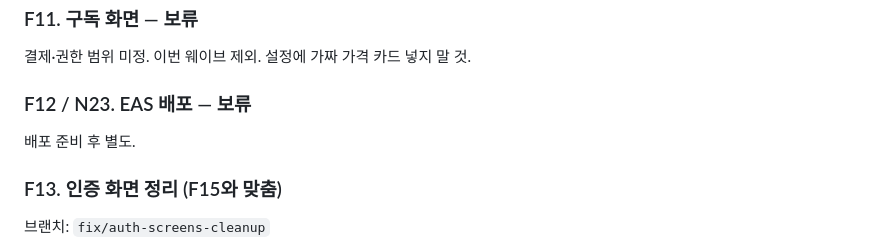
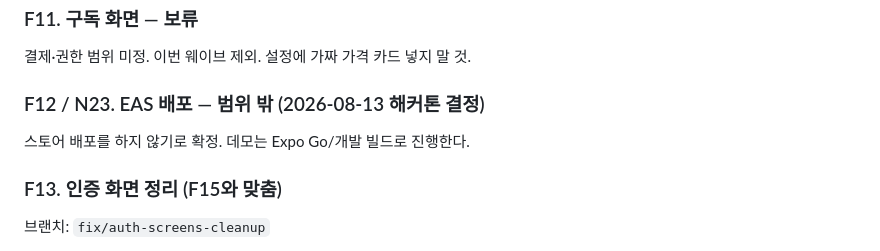
Before and after one commit to jae-ho93/Todayskin, a Markdown page: docs/FRONTEND_TASKS.md, the part around one of its changes. Rendered like a GitHub page.

```diff
--- a/docs/FRONTEND_TASKS.md
+++ b/docs/FRONTEND_TASKS.md
@@ -123,9 +127,9 @@ F0 → F1 → F2 → F3 → F6 → F4 → F16 → F8 → F10 → F15 → F13 →
 
 결제·권한 범위 미정. 이번 웨이브 제외. 설정에 가짜 가격 카드 넣지 말 것.
 
-### F12 / N23. EAS 배포 — 보류
+### F12 / N23. EAS 배포 — 범위 밖 (2026-08-13 해커톤 결정)
 
-배포 준비 후 별도.
+스토어 배포를 하지 않기로 확정. 데모는 Expo Go/개발 빌드로 진행한다.
 ### F13. 인증 화면 정리 (F15와 맞춤)
 
 브랜치: `fix/auth-screens-cleanup`
```
Also changed, not shown: other parts of docs/FRONTEND_TASKS.md (+31 -20 lines), docs/BACKEND_TASKS.md (+24 -12 lines).
